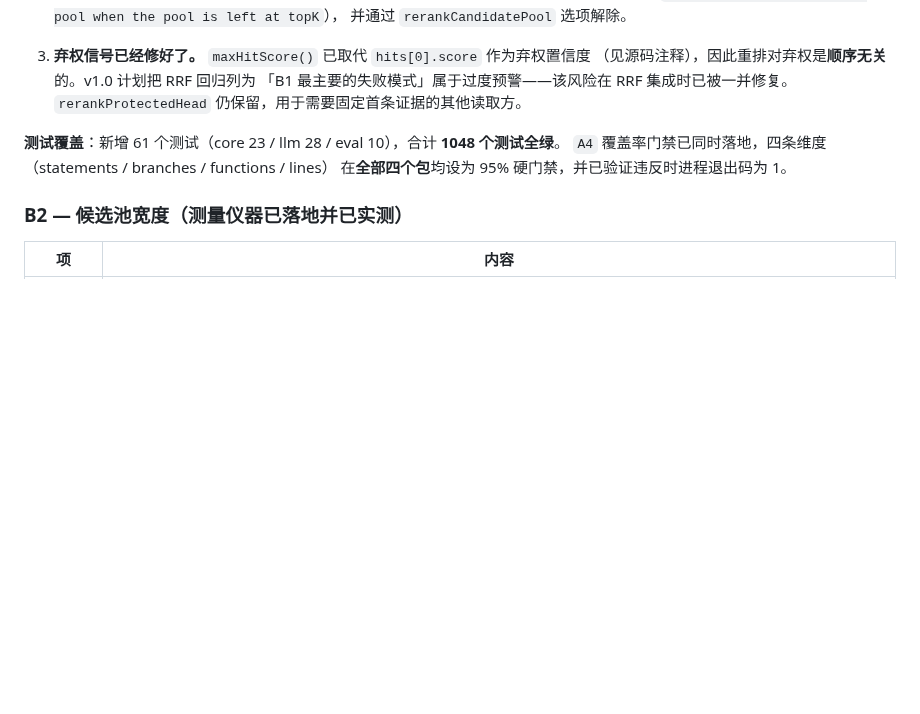
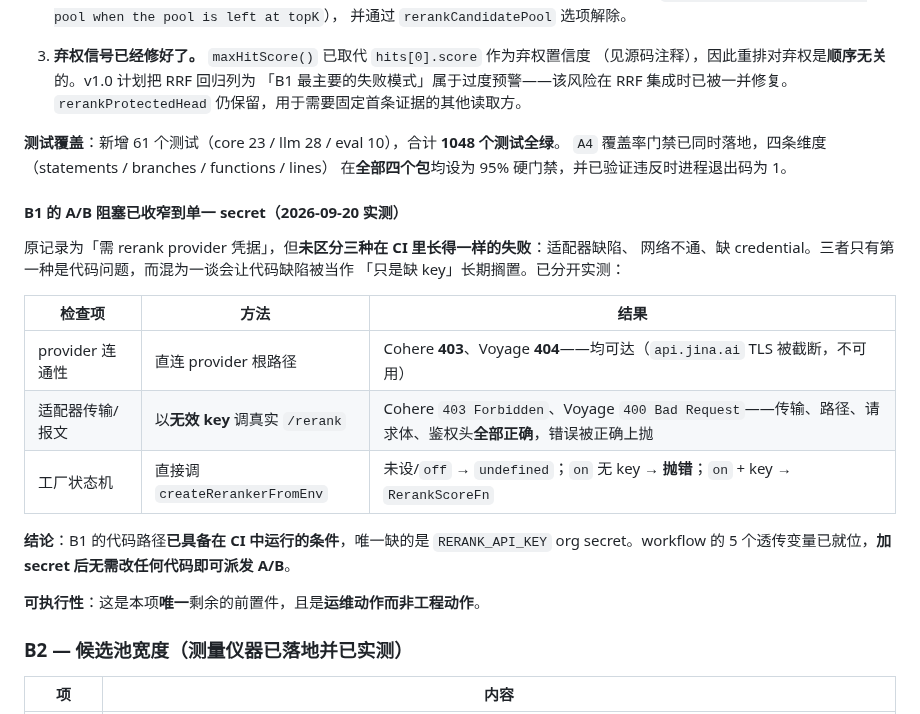
Before and after one commit to AgentiX-E/cortex-docs, a Markdown page: docs/07-sota-roadmap.md, the part around the change. Rendered like a GitHub page; blank space fills up the shorter version.

```diff
--- a/docs/07-sota-roadmap.md
+++ b/docs/07-sota-roadmap.md
@@ -166,6 +166,23 @@ cortex-core  ←  cortex-memory  →  cortex-node
 `A4` 覆盖率门禁已同时落地，四条维度（statements / branches / functions / lines）
 在**全部四个包**均设为 95% 硬门禁，并已验证违反时进程退出码为 1。
 
+#### B1 的 A/B 阻塞已收窄到单一 secret（2026-09-20 实测）
+
+原记录为「需 rerank provider 凭据」，但**未区分三种在 CI 里长得一样的失败**：适配器缺陷、
+网络不通、缺 credential。三者只有第一种是代码问题，而混为一谈会让代码缺陷被当作
+「只是缺 key」长期搁置。已分开实测：
+
+| 检查项 | 方法 | 结果 |
+|---|---|---|
+| provider 连通性 | 直连 provider 根路径 | Cohere **403**、Voyage **404**——均可达（`api.jina.ai` TLS 被截断，不可用） |
+| 适配器传输/报文 | 以**无效 key** 调真实 `/rerank` | Cohere `403 Forbidden`、Voyage `400 Bad Request`——传输、路径、请求体、鉴权头**全部正确**，错误被正确上抛 |
+| 工厂状态机 | 直接调 `createRerankerFromEnv` | 未设/`off` → `undefined`；`on` 无 key → **抛错**；`on` + key → `RerankScoreFn` |
+
+**结论**：B1 的代码路径**已具备在 CI 中运行的条件**，唯一缺的是 `RERANK_API_KEY`
+org secret。workflow 的 5 个透传变量已就位，**加 secret 后无需改任何代码即可派发 A/B**。
+
+**可执行性**：这是本项**唯一**剩余的前置件，且是**运维动作而非工程动作**。
+
 ### B2 — 候选池宽度（测量仪器已落地并已实测）
 
 | 项 | 内容 |
```
Also changed, not shown: docs/09-progress-and-delivery-report.md (+22 -2 lines).
